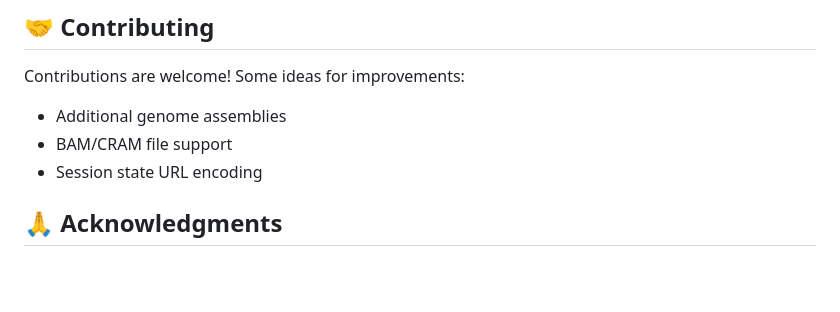
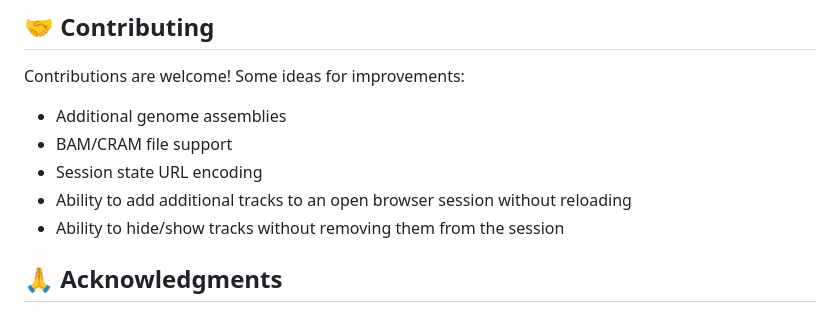
Before and after one commit to Ditchburn27/genome-browser-share, a Markdown page: README.md, the part around the change. GitHub-like rendering; blank space fills up the shorter version.

Commit message:
Add track management ideas to contributing section
Co-Authored-By: Claude Sonnet 4.6 <noreply@anthropic.com>

```diff
--- a/README.md
+++ b/README.md
@@ -337,6 +337,8 @@ Contributions are welcome! Some ideas for improvements:
 - Additional genome assemblies
 - BAM/CRAM file support
 - Session state URL encoding
+- Ability to add additional tracks to an open browser session without reloading
+- Ability to hide/show tracks without removing them from the session
 
 ## 🙏 Acknowledgments
 
```
